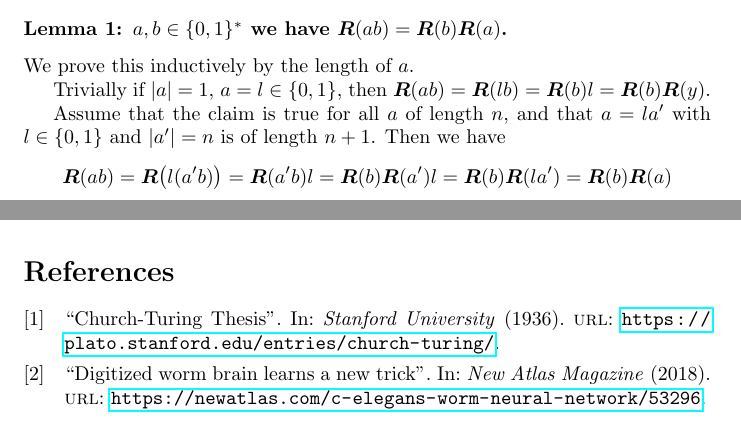
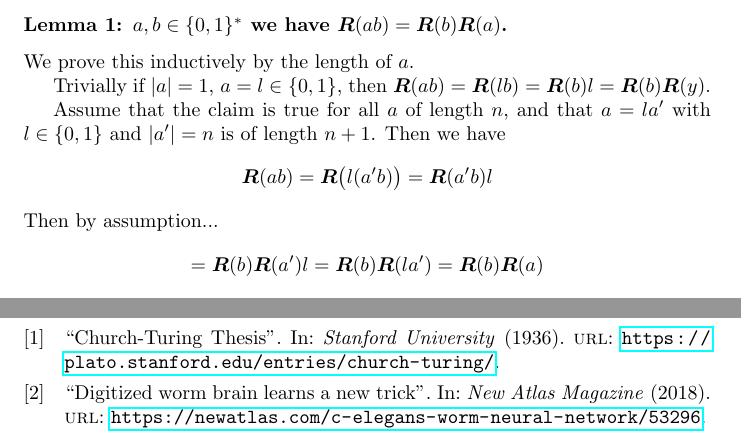
Before and after one commit to suessflorian/masters, a LaTeX problem sheet (cs750/second-assignment.tex): two parts of pages 1 and 7 of 8 before the commit and two parts of pages 1 and 8 of 8 after it, joined at a grey line, cut so that both start at the same text. Compiled offline with pdfLaTeX.

Commit message:
Sprinkles of polish

```diff
--- a/cs750/second-assignment.tex
+++ b/cs750/second-assignment.tex
@@ -28,7 +28,11 @@ Trivially if $|a|=1$, $a=l\in \{0,1\}$, then $\bm{R}(ab)=\bm{R}(lb)=\bm{R}(b)l=\
 
 Assume that the claim is true for all $a$ of length $n$, and that $a=la'$ with $l\in \{0,1\}$ and $|a'|=n$ is of length $n+1$. Then we have
 \begin{align*}
-	\bm{R}(ab)=\bm{R}\bigl(l(a'b)\bigr)=\bm{R}(a'b)l=\bm{R}(b)\bm{R}(a')l=\bm{R}(b)\bm{R}(la')=\bm{R}(b)\bm{R}(a)
+	\bm{R}(ab)=\bm{R}\bigl(l(a'b)\bigr)=\bm{R}(a'b)l
+\end{align*}
+Then by assumption...
+\begin{align*}
+	=\bm{R}(b)\bm{R}(a')l=\bm{R}(b)\bm{R}(la')=\bm{R}(b)\bm{R}(a)
 \end{align*}
 
 By induction, we're finished.
```
Also changed, not shown: cs750/mid-sem.pdf (added), cs750/second-assignment.tex (1 more changed lines).
